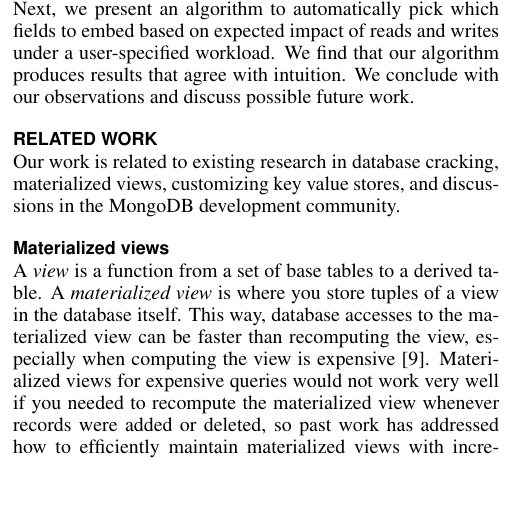
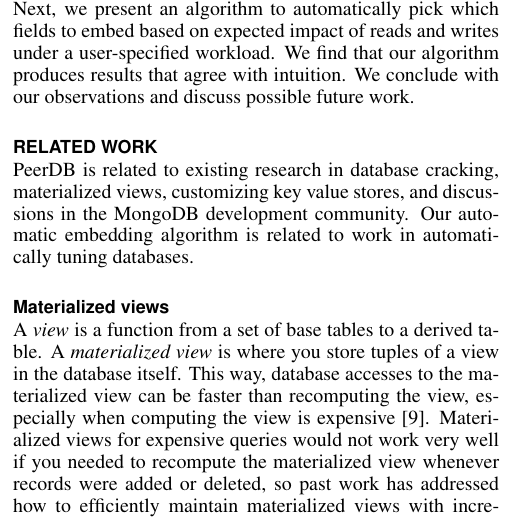
Before and after one commit to aksp/cs262a-paper, a LaTeX document (main.tex, which reads related_work.tex): part of one column of page 2 of 7, cut so that both start at the same text, the shorter picture padded with empty space. Compiled offline with pdfLaTeX.

Commit message:
related work minor

```diff
--- a/related_work.tex
+++ b/related_work.tex
@@ -1,6 +1,6 @@
 \section{Related Work}
 
-Our work is related to existing research in database cracking, materialized views, customizing key value stores, and discussions in the MongoDB development community.
+PeerDB is related to existing research in database cracking, materialized views, customizing key value stores, and discussions in the MongoDB development community. Our automatic embedding algorithm is related to work in automatically tuning databases.
 
 \subsection{Materialized views}
 
```
